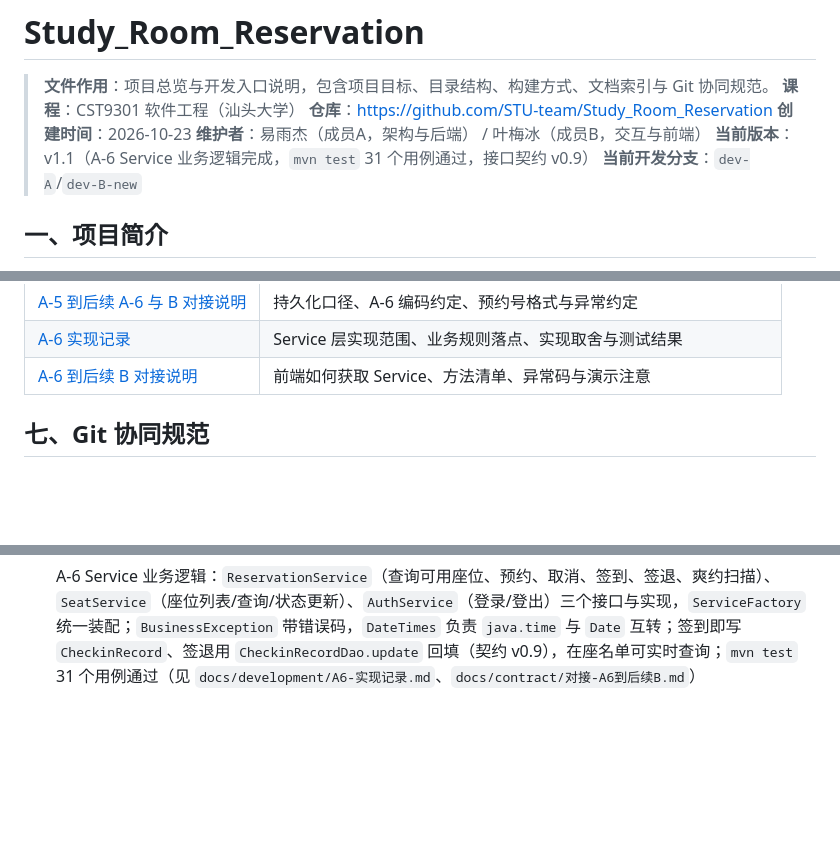
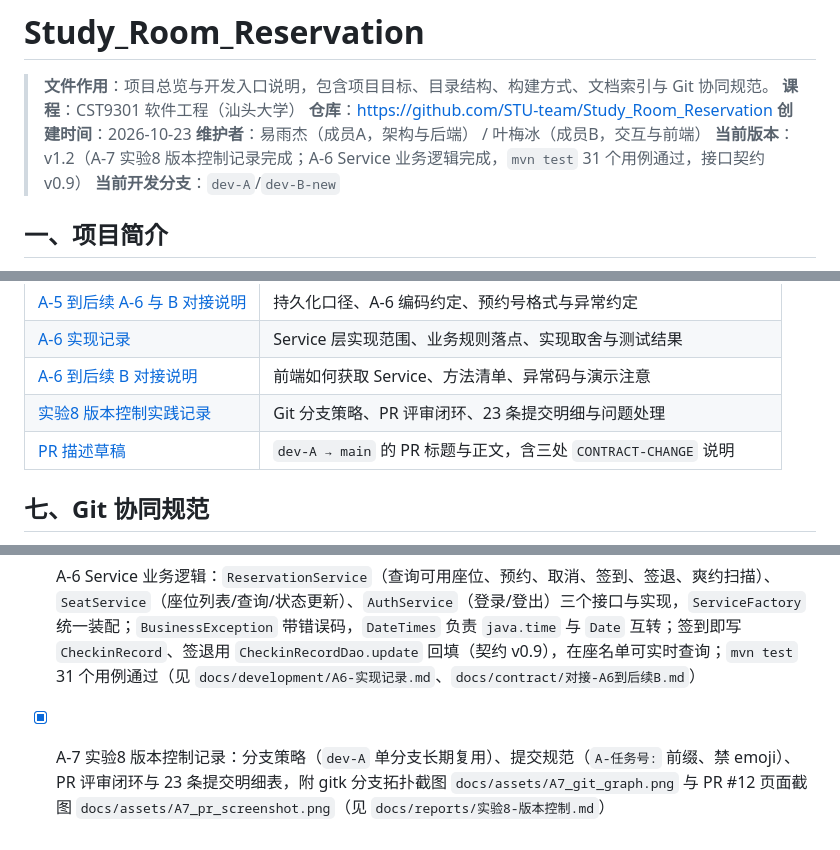
Before and after one commit to STU-team/Study_Room_Reservation, a Markdown page: README.md, 3 parts joined by grey strips. Rendered like a GitHub page; blank space fills up the shorter version.

Commit message:
A-7: 实验8 版本控制实践记录与分支拓扑、PR 截图入库

```diff
--- a/README.md
+++ b/README.md
@@ -5,7 +5,7 @@
 > **仓库**：https://github.com/STU-team/Study_Room_Reservation
 > **创建时间**：2026-10-23
 > **维护者**：易雨杰（成员A，架构与后端） / 叶梅冰（成员B，交互与前端）
-> **当前版本**：v1.1（A-6 Service 业务逻辑完成，`mvn test` 31 个用例通过，接口契约 v0.9）
+> **当前版本**：v1.2（A-7 实验8 版本控制记录完成；A-6 Service 业务逻辑完成，`mvn test` 31 个用例通过，接口契约 v0.9）
 > **当前开发分支**：`dev-A`/`dev-B-new`
 
 ## 一、项目简介
@@ -94,6 +94,8 @@ Study_Room_Reservation/
 | [A-5 到后续 A-6 与 B 对接说明](docs/contract/对接-A5到后续A6与B.md) | 持久化口径、A-6 编码约定、预约号格式与异常约定 |
 | [A-6 实现记录](docs/development/A6-实现记录.md) | Service 层实现范围、业务规则落点、实现取舍与测试结果 |
 | [A-6 到后续 B 对接说明](docs/contract/对接-A6到后续B.md) | 前端如何获取 Service、方法清单、异常码与演示注意 |
+| [实验8 版本控制实践记录](docs/reports/实验8-版本控制.md) | Git 分支策略、PR 评审闭环、23 条提交明细与问题处理 |
+| [PR 描述草稿](docs/contract/PR描述-dev-A.md) | `dev-A → main` 的 PR 标题与正文，含三处 `CONTRACT-CHANGE` 说明 |
 
 ## 七、Git 协同规范
 
@@ -119,3 +121,4 @@ Study_Room_Reservation/
 - [x] A-4 状态图：座位状态图（AVAILABLE/RESERVED/OCCUPIED/CLOSED 四状态 + 三条转维修分支）与预约记录状态图（BOOKED/CHECKED_IN/CHECKED_OUT/CANCELLED/NO_SHOW 五状态 + 三条出口）；StarUML 工程 `docs/uml/实验5_状态图.uml`，报告 md + docx，图见 `docs/assets/实验5_座位状态图.jpg`、`docs/assets/实验5_预约记录状态图.jpg`
 - [x] A-5 实体类与 CSV 持久层：4 个枚举、7 个实体、CSV 基础设施（`CsvUtil`/`CsvMapper`/`CsvStore`/`DataInitializer`），七张表 DAO 全覆盖（契约第七节 7 个接口全部实现），`mvn test` 19 个用例通过；七张表字段映射无有损（`createTime` 已按契约 v0.8 补列），类图主键与 CSV 业务编号的落差由 `CsvMapper` 稳定映射消化（见 `docs/development/A5-实现记录.md`）
 - [x] A-6 Service 业务逻辑：`ReservationService`（查询可用座位、预约、取消、签到、签退、爽约扫描）、`SeatService`（座位列表/查询/状态更新）、`AuthService`（登录/登出）三个接口与实现，`ServiceFactory` 统一装配；`BusinessException` 带错误码，`DateTimes` 负责 `java.time` 与 `Date` 互转；签到即写 `CheckinRecord`、签退用 `CheckinRecordDao.update` 回填（契约 v0.9），在座名单可实时查询；`mvn test` 31 个用例通过（见 `docs/development/A6-实现记录.md`、`docs/contract/对接-A6到后续B.md`）
+- [x] A-7 实验8 版本控制记录：分支策略（`dev-A` 单分支长期复用）、提交规范（`A-任务号:` 前缀、禁 emoji）、PR 评审闭环与 23 条提交明细表，附 gitk 分支拓扑截图 `docs/assets/A7_git_graph.png` 与 PR #12 页面截图 `docs/assets/A7_pr_screenshot.png`（见 `docs/reports/实验8-版本控制.md`）
```
Also changed, not shown: docs/reports/实验8-版本控制.md (added, +108 -0 lines), docs/工作记录.md (+4 -2 lines), docs/进度看板.md (+4 -4 lines), docs/assets/A7_git_graph.png (added), docs/assets/A7_pr_screenshot.png (added).
